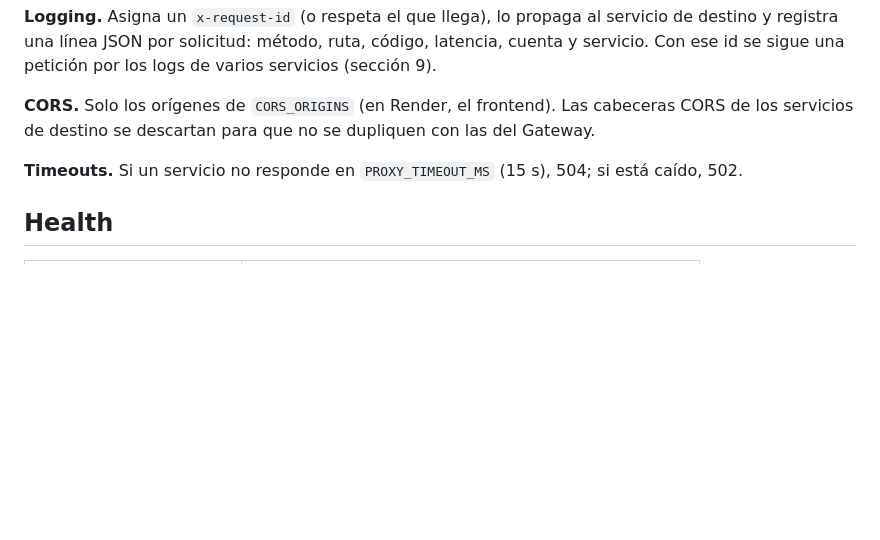
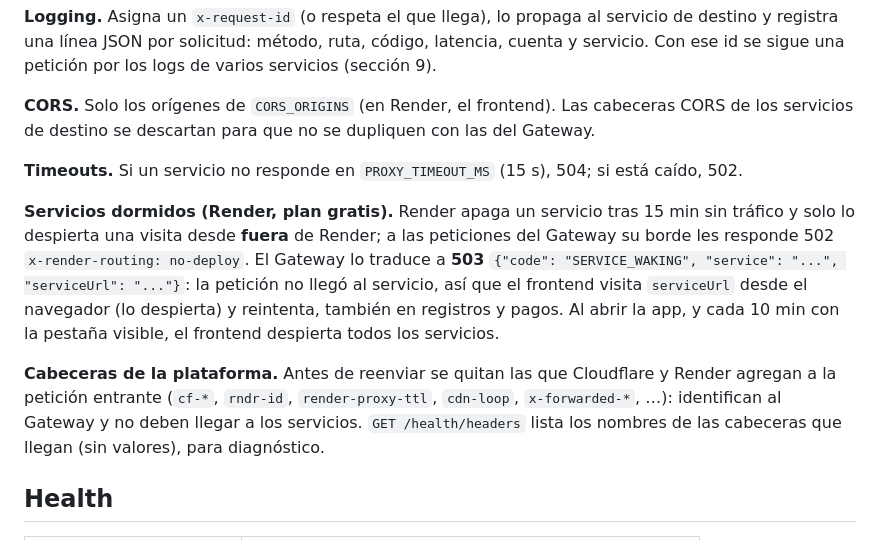
Before and after one commit to Josepaez18/mediastream, a Markdown page: api-gateway/README.md, the part around the change. GitHub-like rendering; blank space fills up the shorter version.

Commit message:
Docs del Gateway: servicios dormidos en Render y cabeceras de plataforma
Co-Authored-By: Claude Opus 5.5 <noreply@anthropic.com>

```diff
--- a/api-gateway/README.md
+++ b/api-gateway/README.md
@@ -66,6 +66,19 @@ los servicios de destino se descartan para que no se dupliquen con las del Gatew
 
 **Timeouts.** Si un servicio no responde en `PROXY_TIMEOUT_MS` (15 s), 504; si está caído, 502.
 
+**Servicios dormidos (Render, plan gratis).** Render apaga un servicio tras 15 min sin tráfico
+y solo lo despierta una visita desde **fuera** de Render; a las peticiones del Gateway su borde
+les responde 502 `x-render-routing: no-deploy`. El Gateway lo traduce a **503**
+`{"code": "SERVICE_WAKING", "service": "...", "serviceUrl": "..."}`: la petición no llegó al
+servicio, así que el frontend visita `serviceUrl` desde el navegador (lo despierta) y reintenta,
+también en registros y pagos. Al abrir la app, y cada 10 min con la pestaña visible, el frontend
+despierta todos los servicios.
+
+**Cabeceras de la plataforma.** Antes de reenviar se quitan las que Cloudflare y Render agregan
+a la petición entrante (`cf-*`, `rndr-id`, `render-proxy-ttl`, `cdn-loop`, `x-forwarded-*`, …):
+identifican al Gateway y no deben llegar a los servicios. `GET /health/headers` lista los
+nombres de las cabeceras que llegan (sin valores), para diagnóstico.
+
 ## Health
 
 | Endpoint | |
```
